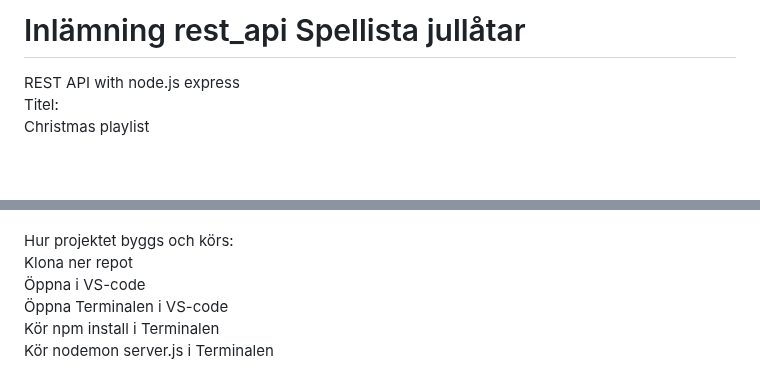
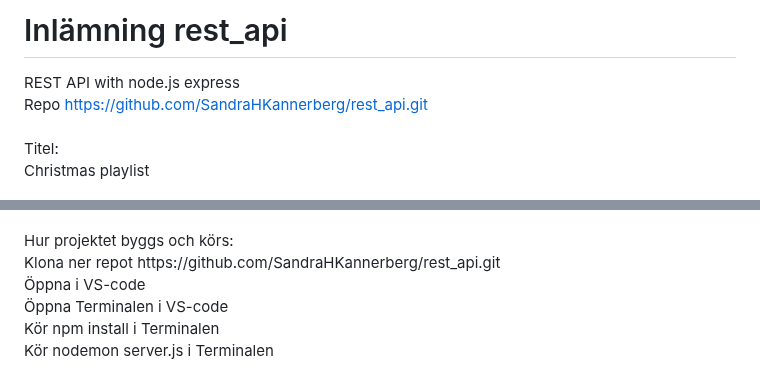
Before and after one commit to SandraHKannerberg/rest_api, a Markdown page: README.md, 2 parts joined by grey strips. Rendered like a GitHub page; blank space fills up the shorter version.

```diff
--- a/README.md
+++ b/README.md
@@ -1,5 +1,7 @@
-# Inlämning rest_api Spellista jullåtar<br>
+# Inlämning rest_api<br>
 REST API with node.js express<br>
+Repo https://github.com/SandraHKannerberg/rest_api.git<br>
+<br>
 Titel:<br>
 Christmas playlist<br>
 <br>
@@ -56,5 +56,5 @@ i frontend med anrop via knappen ”Mer info”.<br>
 Hur projektet byggs och körs:<br>
-Klona ner repot<br>
+Klona ner repot https://github.com/SandraHKannerberg/rest_api.git<br>
 Öppna i VS-code<br>
 Öppna Terminalen i VS-code<br>
 Kör npm install i Terminalen<br>
```
Also changed, not shown: other parts of README.md (+0 -2 lines).
